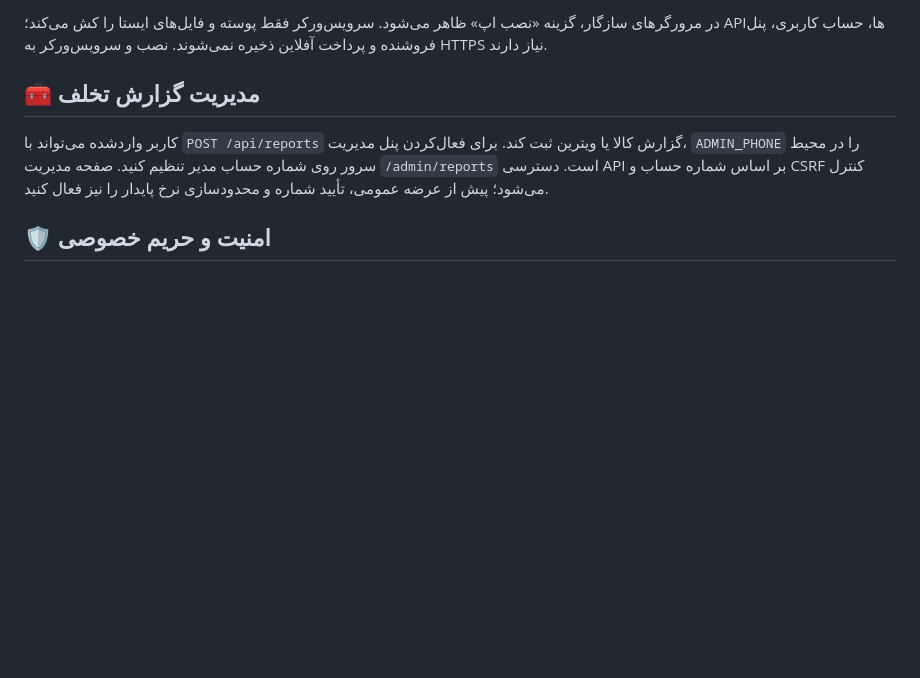
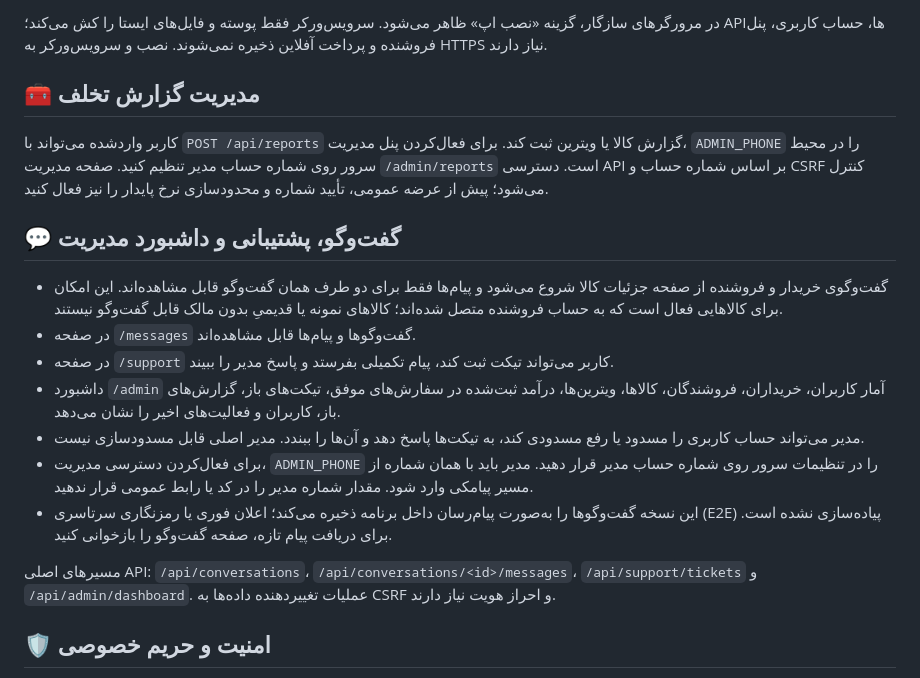
Before and after one commit to Tahmoures54/kidareh-pf, a Markdown page: README.md, the part around the change. Drawn GitHub-style; blank space fills up the shorter version.

Commit message:
docs(community): document messaging support and admin dashboard

```diff
--- a/README.md
+++ b/README.md
@@ -285,6 +285,18 @@ gunicorn app:app
 
 کاربر واردشده می‌تواند با `POST /api/reports` گزارش کالا یا ویترین ثبت کند. برای فعال‌کردن پنل مدیریت، `ADMIN_PHONE` را در محیط سرور روی شماره حساب مدیر تنظیم کنید. صفحه مدیریت `/admin/reports` است. دسترسی API بر اساس شماره حساب و CSRF کنترل می‌شود؛ پیش از عرضه عمومی، تأیید شماره و محدودسازی نرخ پایدار را نیز فعال کنید.
 
+## 💬 گفت‌وگو، پشتیبانی و داشبورد مدیریت
+
+- گفت‌وگوی خریدار و فروشنده از صفحه جزئیات کالا شروع می‌شود و پیام‌ها فقط برای دو طرف همان گفت‌وگو قابل مشاهده‌اند. این امکان برای کالاهایی فعال است که به حساب فروشنده متصل شده‌اند؛ کالاهای نمونه یا قدیمیِ بدون مالک قابل گفت‌وگو نیستند.
+- در صفحه `/messages` گفت‌وگوها و پیام‌ها قابل مشاهده‌اند.
+- در صفحه `/support` کاربر می‌تواند تیکت ثبت کند، پیام تکمیلی بفرستد و پاسخ مدیر را ببیند.
+- داشبورد `/admin` آمار کاربران، خریداران، فروشندگان، کالاها، ویترین‌ها، درآمد ثبت‌شده در سفارش‌های موفق، تیکت‌های باز، گزارش‌های باز، کاربران و فعالیت‌های اخیر را نشان می‌دهد.
+- مدیر می‌تواند حساب کاربری را مسدود یا رفع مسدودی کند، به تیکت‌ها پاسخ دهد و آن‌ها را ببندد. مدیر اصلی قابل مسدودسازی نیست.
+- برای فعال‌کردن دسترسی مدیریت، `ADMIN_PHONE` را در تنظیمات سرور روی شماره حساب مدیر قرار دهید. مدیر باید با همان شماره از مسیر پیامکی وارد شود. مقدار شماره مدیر را در کد یا رابط عمومی قرار ندهید.
+- این نسخه گفت‌وگوها را به‌صورت پیام‌رسان داخل برنامه ذخیره می‌کند؛ اعلان فوری یا رمزنگاری سرتاسری (E2E) پیاده‌سازی نشده است. برای دریافت پیام تازه، صفحه گفت‌وگو را بازخوانی کنید.
+
+مسیرهای اصلی API: `/api/conversations`، `/api/conversations/<id>/messages`، `/api/support/tickets` و `/api/admin/dashboard`. عملیات تغییردهنده داده‌ها به CSRF و احراز هویت نیاز دارند.
+
 ## 🛡️ امنیت و حریم خصوصی
 
 - گذرواژه‌ها به‌صورت هش ذخیره می‌شوند.
```
